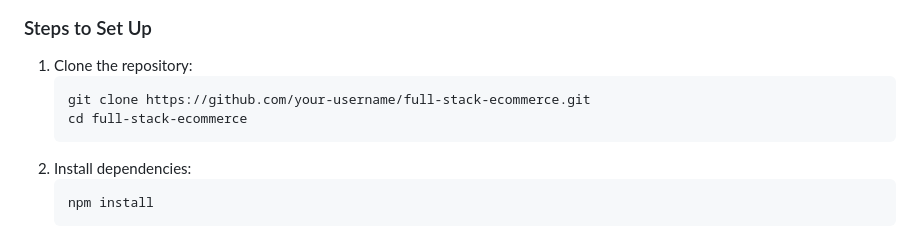
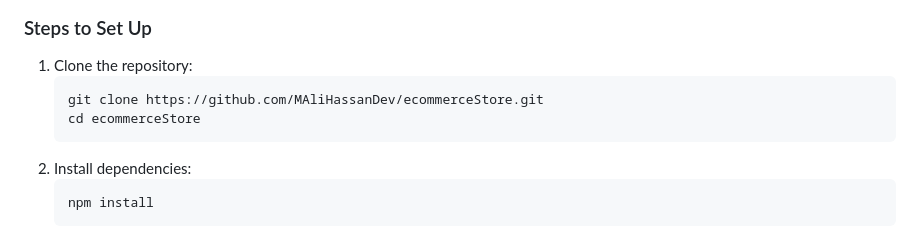
Before and after one commit to CodeBy-Ali/ecommerceStore, a Markdown page: README.md, the part around the change. Rendered like a GitHub page.

````diff
--- a/README.md
+++ b/README.md
@@ -115,8 +115,8 @@ The backend serves as the API server and handles business logic, data management
 
 1. Clone the repository:
    ```bash
-   git clone https://github.com/your-username/full-stack-ecommerce.git
-   cd full-stack-ecommerce
+   git clone https://github.com/MAliHassanDev/ecommerceStore.git
+   cd ecommerceStore
 2. Install dependencies:
    ```bash
    npm install
````
